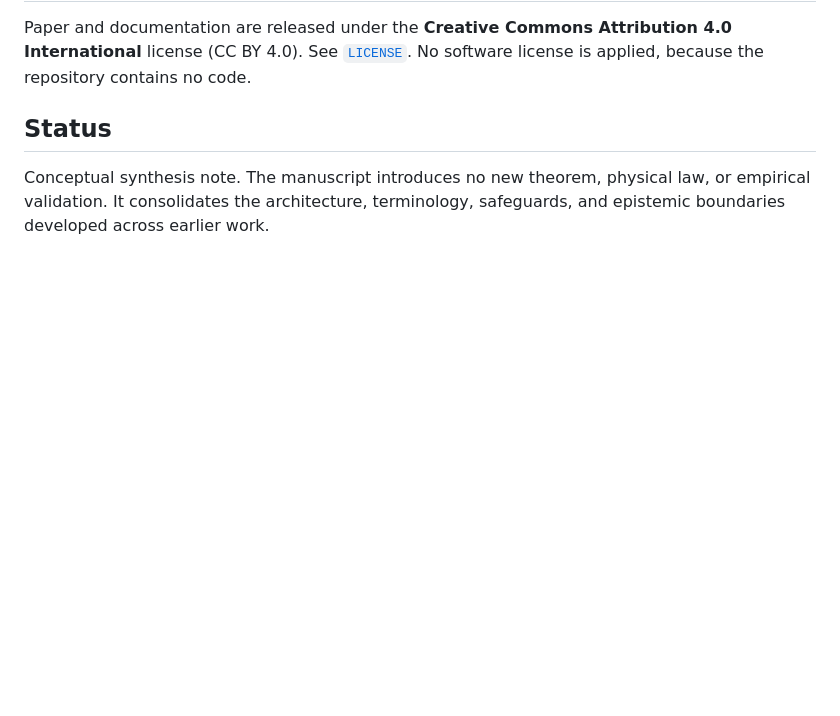
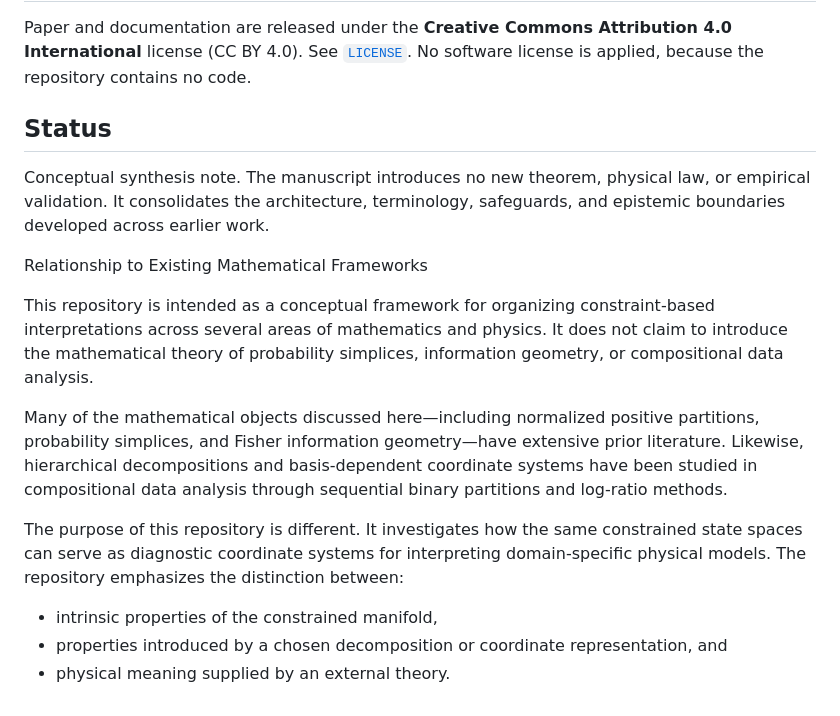
Before and after one commit to innerlightr-wq/constraint-geometry-domain-physics, a Markdown page: README.md, the part around the change. Rendered like a GitHub page; blank space fills up the shorter version.

Commit message:
Update README.md
Clarified the conceptual scope of the repository by distinguishing its interpretive framework from established mathematical foundations in information geometry and compositional data analysis.

```diff
--- a/README.md
+++ b/README.md
@@ -110,3 +110,15 @@ Paper and documentation are released under the **Creative Commons Attribution 4.
 ## Status
 
 Conceptual synthesis note. The manuscript introduces no new theorem, physical law, or empirical validation. It consolidates the architecture, terminology, safeguards, and epistemic boundaries developed across earlier work.
+
+Relationship to Existing Mathematical Frameworks
+
+This repository is intended as a conceptual framework for organizing constraint-based interpretations across several areas of mathematics and physics. It does not claim to introduce the mathematical theory of probability simplices, information geometry, or compositional data analysis.
+
+Many of the mathematical objects discussed here—including normalized positive partitions, probability simplices, and Fisher information geometry—have extensive prior literature. Likewise, hierarchical decompositions and basis-dependent coordinate systems have been studied in compositional data analysis through sequential binary partitions and log-ratio methods.
+
+The purpose of this repository is different. It investigates how the same constrained state spaces can serve as diagnostic coordinate systems for interpreting domain-specific physical models. The repository emphasizes the distinction between:
+
+* intrinsic properties of the constrained manifold,
+* properties introduced by a chosen decomposition or coordinate representation, and
+* physical meaning supplied by an external theory.
```
